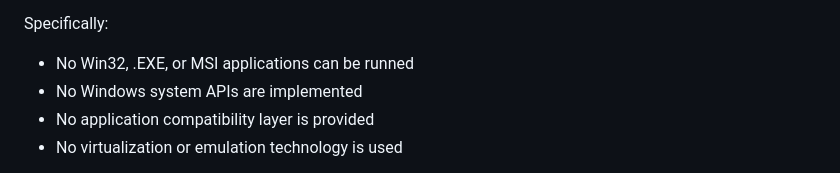
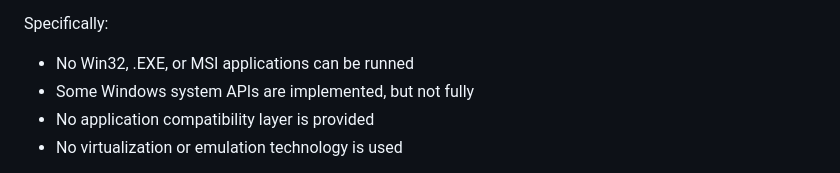
Before and after one commit to UserArham/Windows-XP-Simulator-2026-Update, a Markdown page: README.md, the part around the change. Drawn GitHub-style.

```diff
--- a/README.md
+++ b/README.md
@@ -33,7 +33,7 @@ does NOT execute, load, or support Microsoft Windows applications.
 Specifically:
 
 - No Win32, .EXE, or MSI applications can be runned
-- No Windows system APIs are implemented
+- Some Windows system APIs are implemented, but not fully
 - No application compatibility layer is provided
 - No virtualization or emulation technology is used
 
```
